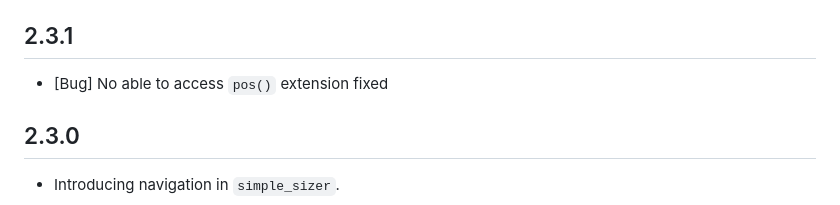
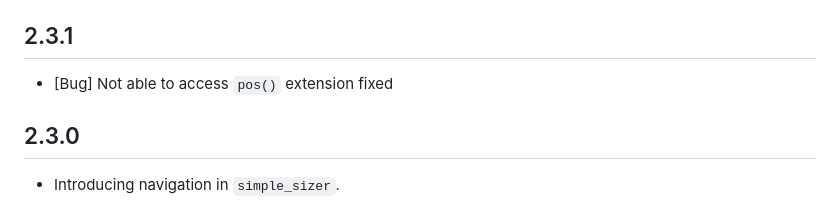
Before and after one commit to dev-o-los/xlerate, a Markdown page: CHANGELOG.md, the part around the change. Rendered like a GitHub page.

Commit message:
chnagelog changed

```diff
--- a/CHANGELOG.md
+++ b/CHANGELOG.md
@@ -10,7 +10,7 @@
 
 ## 2.3.1
 
-- [Bug] No able to access `pos()` extension fixed
+- [Bug] Not able to access `pos()` extension fixed
 
 ## 2.3.0
 
```
